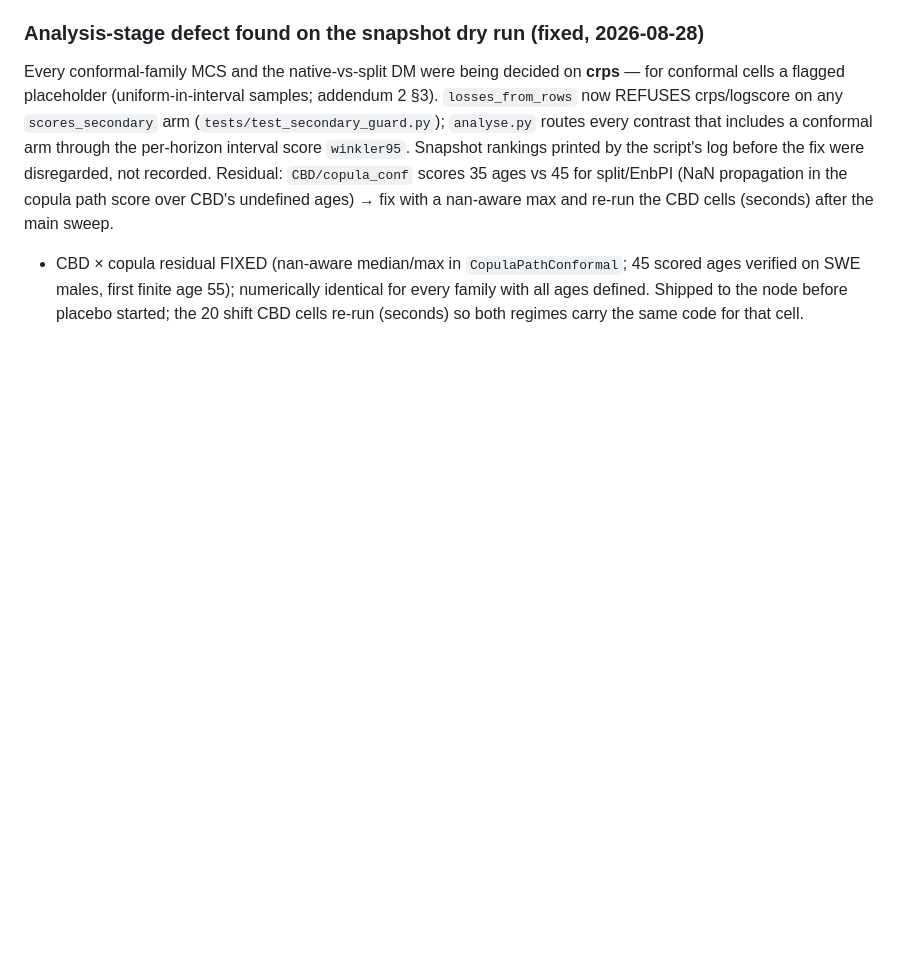
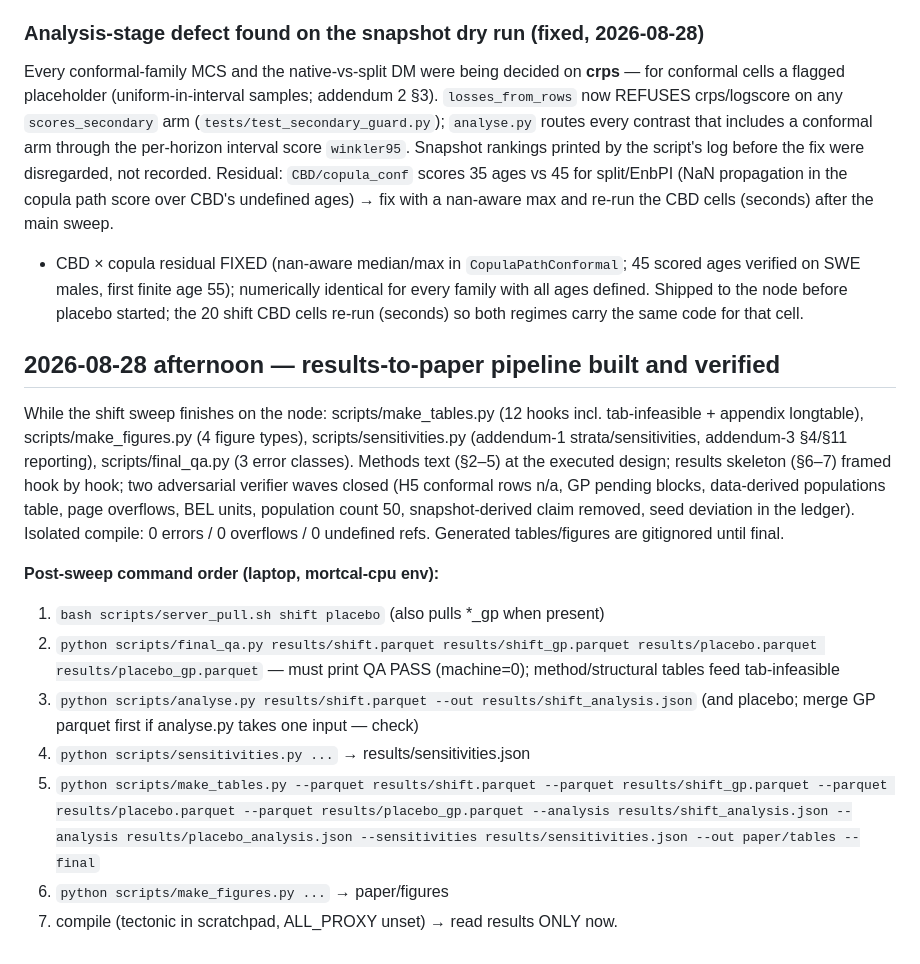
Before and after one commit to Hamid-Jahani/mortality-calibration-under-shift, a Markdown page: docs/STATUS.md, the part around the change. Drawn GitHub-style; blank space fills up the shorter version.

Commit message:
Ledger: results-to-paper pipeline verified; post-sweep command order

```diff
--- a/docs/STATUS.md
+++ b/docs/STATUS.md
@@ -260,3 +260,27 @@ nan-aware max and re-run the CBD cells (seconds) after the main sweep.
   identical for every family with all ages defined. Shipped to the node before
   placebo started; the 20 shift CBD cells re-run (seconds) so both regimes
   carry the same code for that cell.
+
+## 2026-08-28 afternoon — results-to-paper pipeline built and verified
+
+While the shift sweep finishes on the node: scripts/make_tables.py (12 hooks
+incl. tab-infeasible + appendix longtable), scripts/make_figures.py (4 figure
+types), scripts/sensitivities.py (addendum-1 strata/sensitivities, addendum-3
+§4/§11 reporting), scripts/final_qa.py (3 error classes). Methods text (§2–5)
+at the executed design; results skeleton (§6–7) framed hook by hook; two
+adversarial verifier waves closed (H5 conformal rows n/a, GP pending blocks,
+data-derived populations table, page overflows, BEL units, population count
+50, snapshot-derived claim removed, seed deviation in the ledger). Isolated
+compile: 0 errors / 0 overflows / 0 undefined refs. Generated tables/figures
+are gitignored until final.
+
+**Post-sweep command order (laptop, mortcal-cpu env):**
+1. `bash scripts/server_pull.sh shift placebo` (also pulls *_gp when present)
+2. `python scripts/final_qa.py results/shift.parquet results/shift_gp.parquet results/placebo.parquet results/placebo_gp.parquet`
+   — must print QA PASS (machine=0); method/structural tables feed tab-infeasible
+3. `python scripts/analyse.py results/shift.parquet --out results/shift_analysis.json`
+   (and placebo; merge GP parquet first if analyse.py takes one input — check)
+4. `python scripts/sensitivities.py ...` → results/sensitivities.json
+5. `python scripts/make_tables.py --parquet results/shift.parquet --parquet results/shift_gp.parquet --parquet results/placebo.parquet --parquet results/placebo_gp.parquet --analysis results/shift_analysis.json --analysis results/placebo_analysis.json --sensitivities results/sensitivities.json --out paper/tables --final`
+6. `python scripts/make_figures.py ...` → paper/figures
+7. compile (tectonic in scratchpad, ALL_PROXY unset) → read results ONLY now.
```
